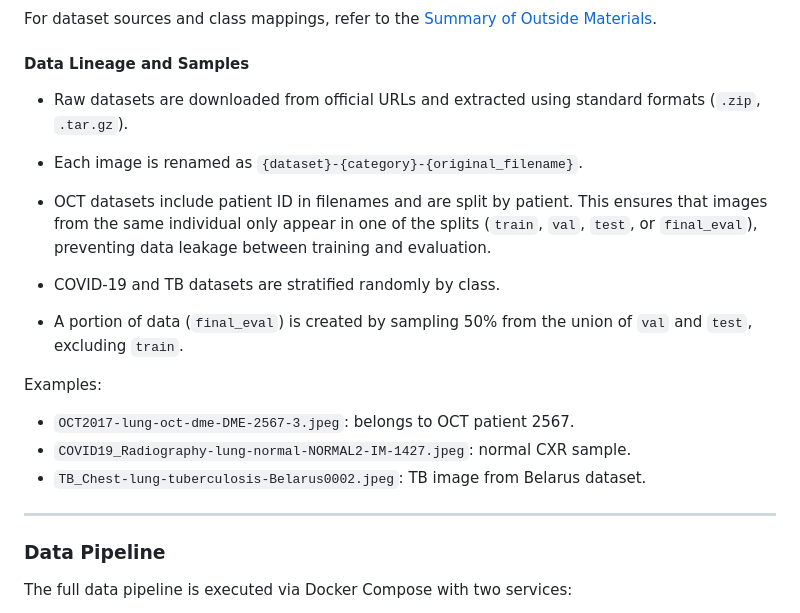
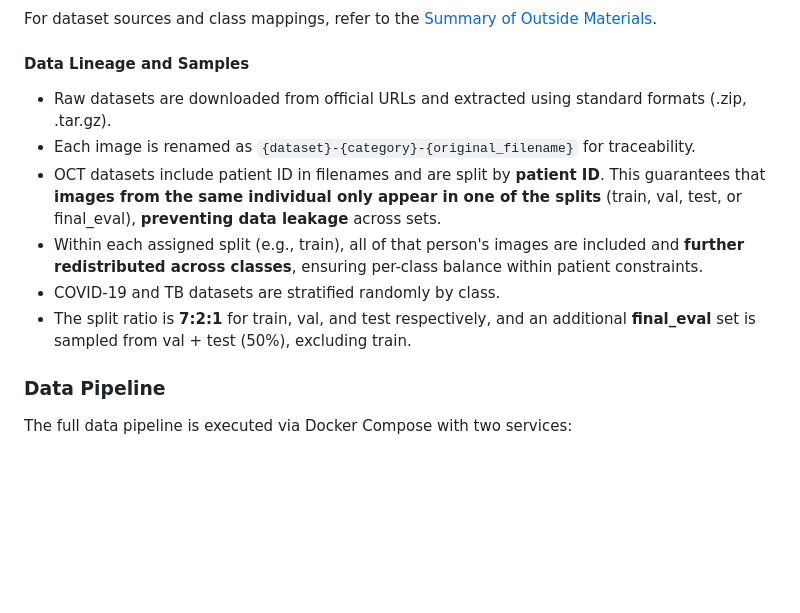
Before and after one commit to ZBW-P/MLOP-Med_Image_Pred, a Markdown page: README.md, the part around the change. Rendered like a GitHub page; blank space fills up the shorter version.

```diff
--- a/README.md
+++ b/README.md
@@ -149,20 +149,13 @@ For dataset sources and class mappings, refer to the [Summary of Outside Materia
 
 #### Data Lineage and Samples
 
-- Raw datasets are downloaded from official URLs and extracted using standard formats (`.zip`, `.tar.gz`).
-- Each image is renamed as `{dataset}-{category}-{original_filename}`.
-- OCT datasets include patient ID in filenames and are split by patient. This ensures that images from the same individual only appear in one of the splits (`train`, `val`, `test`, or `final_eval`), preventing data leakage between training and evaluation.
+- Raw datasets are downloaded from official URLs and extracted using standard formats (.zip, .tar.gz).
+- Each image is renamed as `{dataset}-{category}-{original_filename}` for traceability.
+- OCT datasets include patient ID in filenames and are split by **patient ID**. This guarantees that **images from the same individual only appear in one of the splits** (train, val, test, or final_eval), **preventing data leakage** across sets.
+- Within each assigned split (e.g., train), all of that person's images are included and **further redistributed across classes**, ensuring per-class balance within patient constraints.
+- COVID-19 and TB datasets are stratified randomly by class.
+- The split ratio is **7:2:1** for train, val, and test respectively, and an additional **final_eval** set is sampled from val + test (50%), excluding train.
 
-- COVID-19 and TB datasets are stratified randomly by class.
-- A portion of data (`final_eval`) is created by sampling 50% from the union of `val` and `test`, excluding `train`.
-
-Examples:
-- `OCT2017-lung-oct-dme-DME-2567-3.jpeg`: belongs to OCT patient 2567.
-- `COVID19_Radiography-lung-normal-NORMAL2-IM-1427.jpeg`: normal CXR sample.
-- `TB_Chest-lung-tuberculosis-Belarus0002.jpeg`: TB image from Belarus dataset.
-
-
----
 
 ### Data Pipeline
 
```
